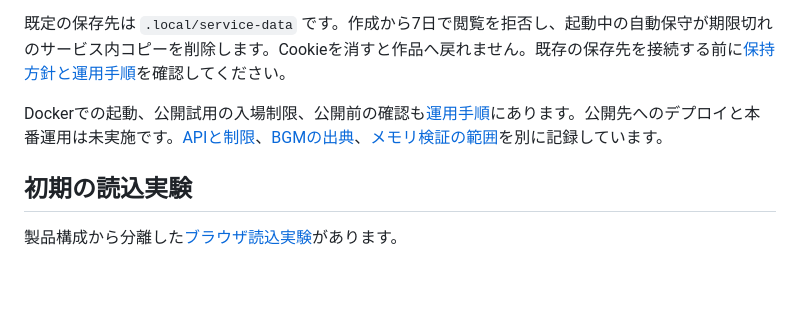
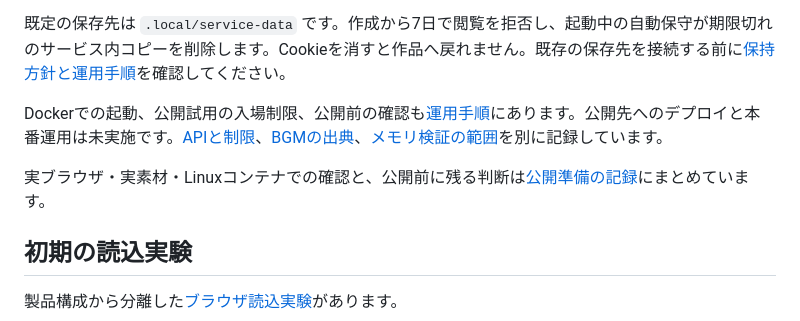
Before and after one commit to nomuman/moment-draft, a Markdown page: README.md, the part around the change. Drawn GitHub-style; blank space fills up the shorter version.

Commit message:
Document interrupted transfers and release evidence

```diff
--- a/README.md
+++ b/README.md
@@ -25,6 +25,8 @@ python3 -m moment_draft
 
 Dockerでの起動、公開試用の入場制限、公開前の確認も[運用手順](docs/operations.md)にあります。公開先へのデプロイと本番運用は未実施です。[APIと制限](docs/service-api.md)、[BGMの出典](docs/music.md)、[メモリ検証の範囲](docs/render-memory.md)を別に記録しています。
 
+実ブラウザ・実素材・Linuxコンテナでの確認と、公開前に残る判断は[公開準備の記録](docs/release-readiness.md)にまとめています。
+
 ## 初期の読込実験
 
 製品構成から分離した[ブラウザ読込実験](experiments/intake.html)があります。
```
Also changed, not shown: docs/operations.md (+2 -0 lines).
